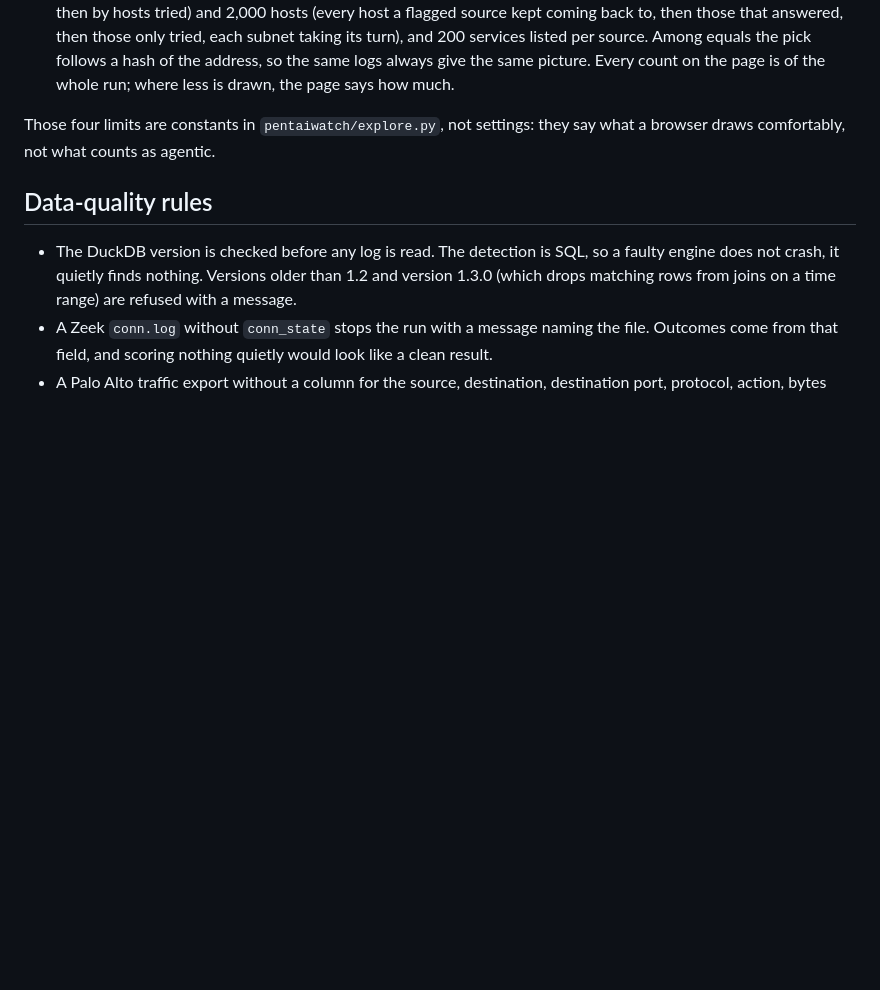
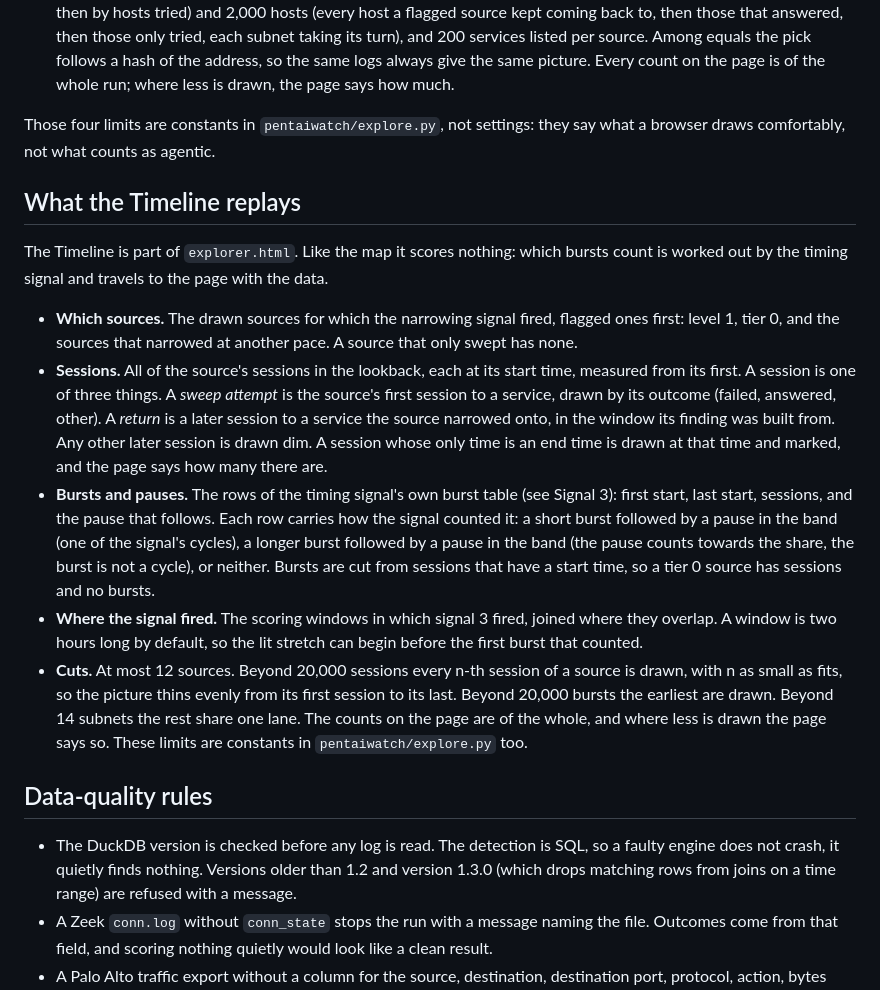
Before and after one commit to bayanilla/PentAiWatch, a Markdown page: METHODS.md, the part around the change. Rendered like a GitHub page; blank space fills up the shorter version.

```diff
--- a/METHODS.md
+++ b/METHODS.md
@@ -210,6 +210,35 @@ de-duplicated sessions as the detection, so a session both logs recorded counts
 Those four limits are constants in `pentaiwatch/explore.py`, not settings: they say what a
 browser draws comfortably, not what counts as agentic.
 
+## What the Timeline replays
+
+The Timeline is part of `explorer.html`. Like the map it scores nothing: which bursts count is
+worked out by the timing signal and travels to the page with the data.
+
+- **Which sources.** The drawn sources for which the narrowing signal fired, flagged ones first:
+  level 1, tier 0, and the sources that narrowed at another pace. A source that only swept has
+  none.
+- **Sessions.** All of the source's sessions in the lookback, each at its start time, measured
+  from its first. A session is one of three things. A *sweep attempt* is the source's first
+  session to a service, drawn by its outcome (failed, answered, other). A *return* is a later
+  session to a service the source narrowed onto, in the window its finding was built from. Any
+  other later session is drawn dim. A session whose only time is an end time is drawn at that
+  time and marked, and the page says how many there are.
+- **Bursts and pauses.** The rows of the timing signal's own burst table (see Signal 3): first
+  start, last start, sessions, and the pause that follows. Each row carries how the signal
+  counted it: a short burst followed by a pause in the band (one of the signal's cycles), a longer
+  burst followed by a pause in the band (the pause counts towards the share, the burst is not a
+  cycle), or neither. Bursts are cut from sessions that have a start time, so a tier 0 source
+  has sessions and no bursts.
+- **Where the signal fired.** The scoring windows in which signal 3 fired, joined where they
+  overlap. A window is two hours long by default, so the lit stretch can begin before the first
+  burst that counted.
+- **Cuts.** At most 12 sources. Beyond 20,000 sessions every n-th session of a source is drawn,
+  with n as small as fits, so the picture thins evenly from its first session to its last.
+  Beyond 20,000 bursts the earliest are drawn. Beyond 14 subnets the rest share one lane. The
+  counts on the page are of the whole, and where less is drawn the page says so. These limits are
+  constants in `pentaiwatch/explore.py` too.
+
 ## Data-quality rules
 
 - The DuckDB version is checked before any log is read. The detection is SQL, so a faulty
```
Also changed, not shown: README.md (+44 -10 lines), screenshots/timeline.png (added), 11 other files.
